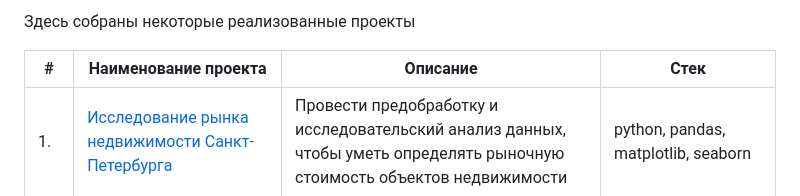
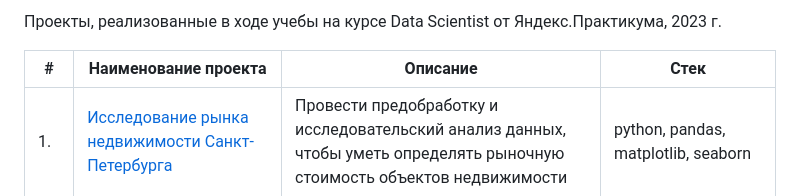
Before and after one commit to burooom/ml_projects, a Markdown page: README.md, the part around the change. Rendered like a GitHub page.

Commit message:
3d commit, small README change

```diff
--- a/README.md
+++ b/README.md
@@ -1,4 +1,4 @@
-Здесь собраны некоторые реализованные проекты
+Проекты, реализованные в ходе учебы на курсе Data Scientist от Яндекс.Практикума, 2023 г.
 
 | #    | Наименование проекта                | Описание                                                     | Стек                                                         |
 | ---- | ------------------------------------------------------------ | ------------------------------------------------------------ | ------------------------------------------------------------ |
```
